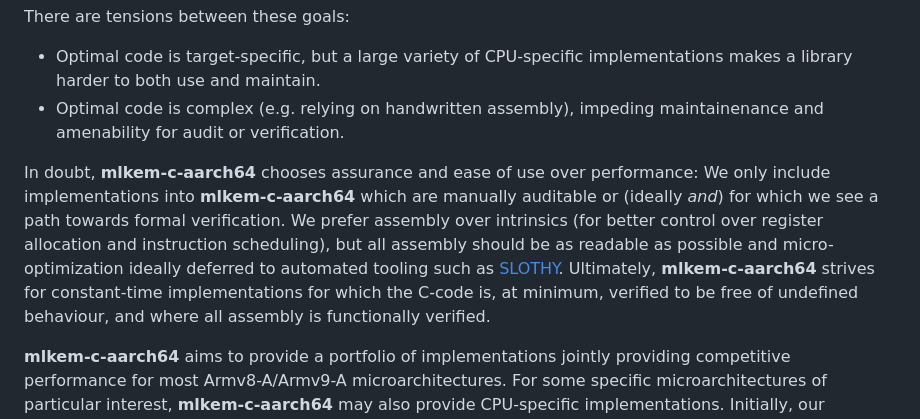
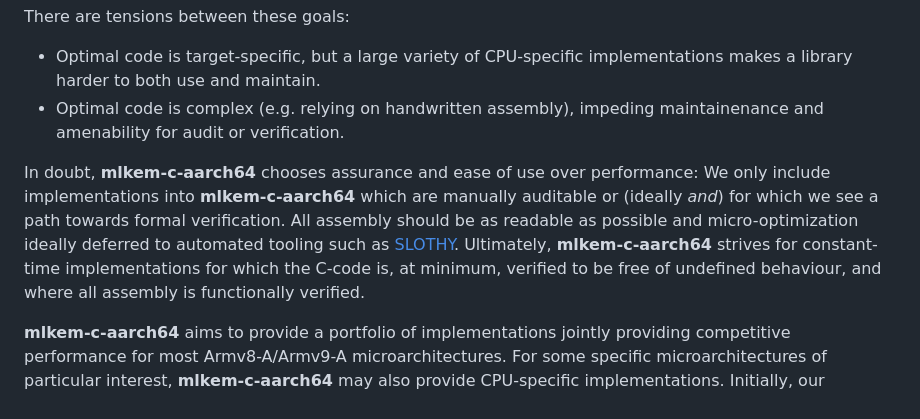
Before and after one commit to pq-code-package/mlkem-c-aarch64, a Markdown page: README.md, the part around the change. Drawn GitHub-style.

Commit message:
Update README.md
Signed-off-by: Matthias J. Kannwischer <matthias@kannwischer.eu>

```diff
--- a/README.md
+++ b/README.md
@@ -13,7 +13,7 @@ There are tensions between these goals:
 - Optimal code is target-specific, but a large variety of CPU-specific implementations makes a library harder to both use and maintain.
 - Optimal code is complex (e.g. relying on handwritten assembly), impeding maintainenance and amenability for audit or verification.
 
-In doubt, **mlkem-c-aarch64** chooses assurance and ease of use over performance: We only include implementations into **mlkem-c-aarch64** which are manually auditable or (ideally _and_) for which we see a path towards formal verification. We prefer assembly over intrinsics (for better control over register allocation and instruction scheduling), but all assembly should be as readable as possible and micro-optimization ideally deferred to automated tooling such as [SLOTHY](https://slothy-optimizer.github.io/slothy/). Ultimately, **mlkem-c-aarch64** strives for constant-time implementations for which the C-code is, at minimum, verified to be free of undefined behaviour, and where all assembly is functionally verified.
+In doubt, **mlkem-c-aarch64** chooses assurance and ease of use over performance: We only include implementations into **mlkem-c-aarch64** which are manually auditable or (ideally _and_) for which we see a path towards formal verification. All assembly should be as readable as possible and micro-optimization ideally deferred to automated tooling such as [SLOTHY](https://slothy-optimizer.github.io/slothy/). Ultimately, **mlkem-c-aarch64** strives for constant-time implementations for which the C-code is, at minimum, verified to be free of undefined behaviour, and where all assembly is functionally verified.
 
 **mlkem-c-aarch64** aims to provide a portfolio of implementations jointly providing competitive performance for most Armv8-A/Armv9-A microarchitectures. For some specific microarchitectures of particular interest, **mlkem-c-aarch64** may also provide CPU-specific implementations. Initially, our benchmarking platforms are:
 - Arm Cortex-A55
```
